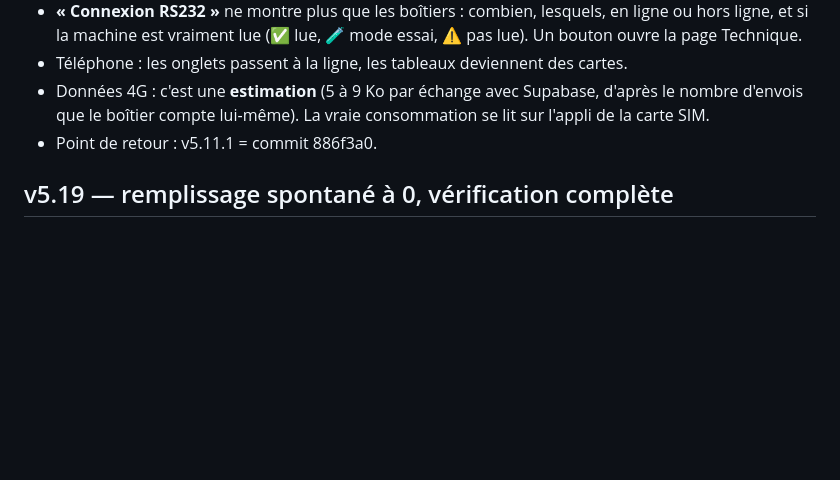
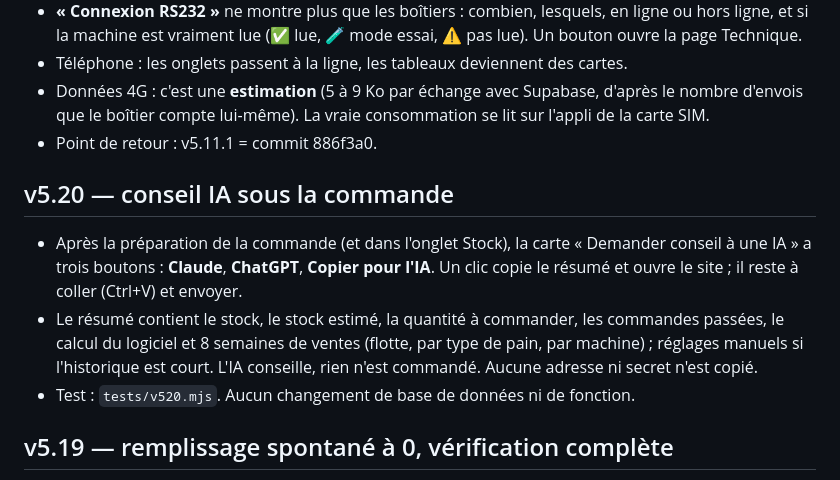
Before and after one commit to lamrich226-cmd/broodautomate, a Markdown page: LISEZMOI.md, the part around the change. Rendered like a GitHub page; blank space fills up the shorter version.

Commit message:
v5.20 : conseil IA sous la commande (Claude, ChatGPT, copier) + LISEZMOI
Co-Authored-By: Claude Sonnet 5.5 <noreply@anthropic.com>
Claude-Session: https://claude.ai/code/session_01RQw5NvqQLAPRsLP5jt27HY

```diff
--- a/LISEZMOI.md
+++ b/LISEZMOI.md
@@ -152,6 +152,12 @@ Un boîtier LILYGO T-A7670E + module MAX3232, branché sur la prise RS232 de la
 - Point de retour : v5.11.1 = commit 886f3a0.
 
 
+## v5.20 — conseil IA sous la commande
+
+- Après la préparation de la commande (et dans l'onglet Stock), la carte « Demander conseil à une IA » a trois boutons : **Claude**, **ChatGPT**, **Copier pour l'IA**. Un clic copie le résumé et ouvre le site ; il reste à coller (Ctrl+V) et envoyer.
+- Le résumé contient le stock, le stock estimé, la quantité à commander, les commandes passées, le calcul du logiciel et 8 semaines de ventes (flotte, par type de pain, par machine) ; réglages manuels si l'historique est court. L'IA conseille, rien n'est commandé. Aucune adresse ni secret n'est copié.
+- Test : `tests/v520.mjs`. Aucun changement de base de données ni de fonction.
+
 ## v5.19 — remplissage spontané à 0, vérification complète
 - **Remplir (appli opérateur)** : remplissage **sans commande** (aucune mission de l'admin) → **0 pain par défaut** sur chaque sélection, l'opérateur saisit ce qu'il met (message « Remplissage sans commande : tout est à 0 »). Remplissage d'une **mission** (commande envoyée par l'admin) → les quantités de la commande sont déjà écrites (« conseillé »), modifiables.
 - Le **« Total à charger »** suit la saisie (boutons − / + ou clavier) ; avant, il restait à 0 jusqu'à la validation.
```
